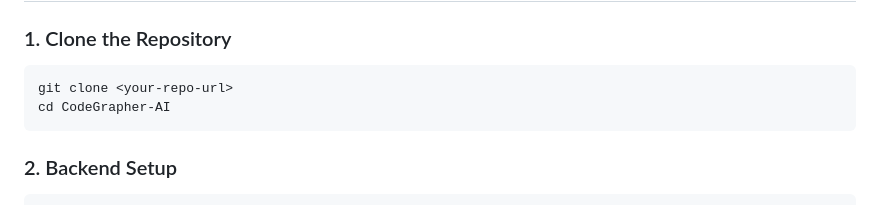
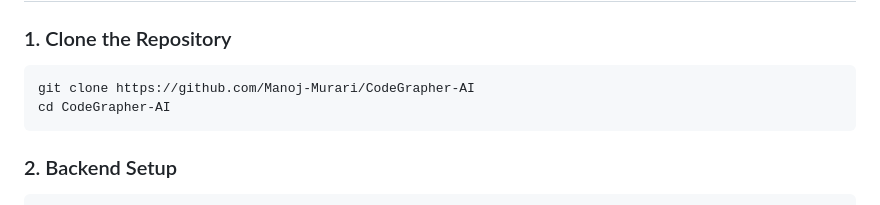
Before and after one commit to Manoj-Murari/CodeGrapher-AI, a Markdown page: README.md, the part around the change. GitHub-like rendering.

````diff
--- a/README.md
+++ b/README.md
@@ -39,7 +39,7 @@ CodeGrapher-AI uses a modern, scalable architecture:
 ### 1. Clone the Repository
 
 ```bash
-git clone <your-repo-url>
+git clone https://github.com/Manoj-Murari/CodeGrapher-AI
 cd CodeGrapher-AI
 ```
 
````
